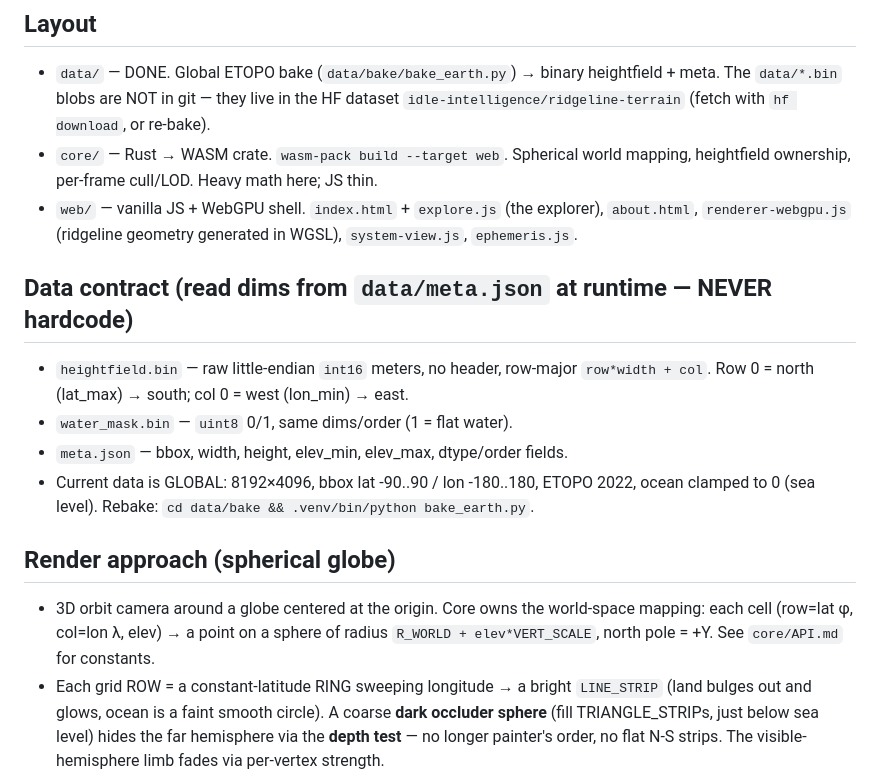
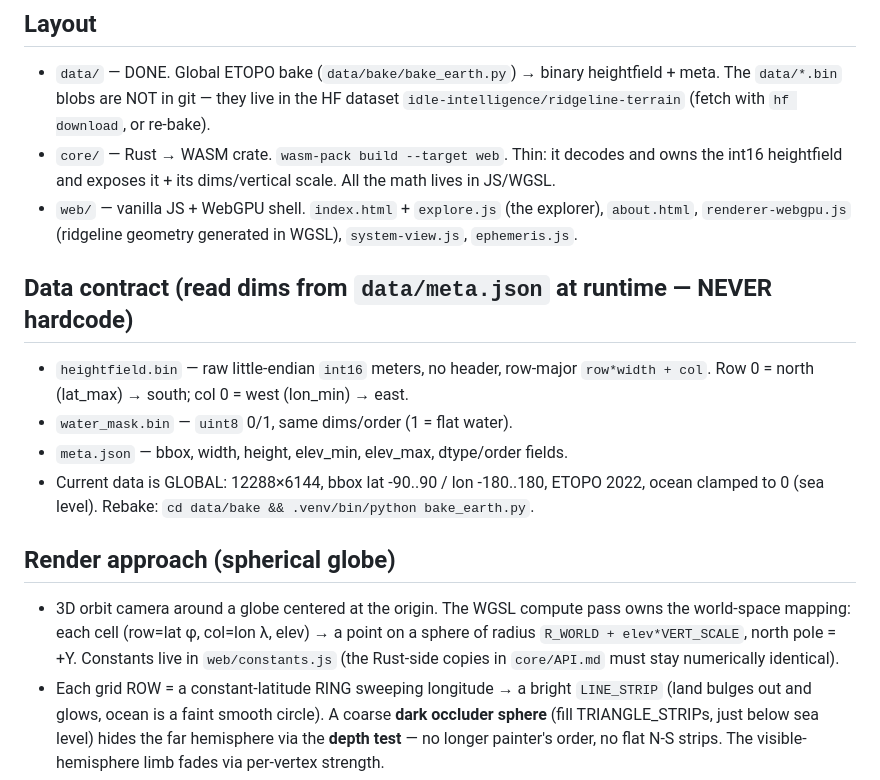
Before and after one commit to idle-intelligence/ridgeline, a Markdown page: CLAUDE.md, the part around the change. Rendered like a GitHub page.

```diff
--- a/CLAUDE.md
+++ b/CLAUDE.md
@@ -10,8 +10,8 @@ relative paths, no server assumptions.**
 - `data/` — DONE. Global ETOPO bake (`data/bake/bake_earth.py`) → binary heightfield + meta.
   The `data/*.bin` blobs are NOT in git — they live in the HF dataset
   `idle-intelligence/ridgeline-terrain` (fetch with `hf download`, or re-bake).
-- `core/` — Rust → WASM crate. `wasm-pack build --target web`. Spherical world mapping,
-  heightfield ownership, per-frame cull/LOD. Heavy math here; JS thin.
+- `core/` — Rust → WASM crate. `wasm-pack build --target web`. Thin: it decodes and owns the
+  int16 heightfield and exposes it + its dims/vertical scale. All the math lives in JS/WGSL.
 - `web/` — vanilla JS + WebGPU shell. `index.html` + `explore.js` (the explorer), `about.html`,
   `renderer-webgpu.js` (ridgeline geometry generated in WGSL), `system-view.js`, `ephemeris.js`.
 
@@ -20,13 +20,14 @@ relative paths, no server assumptions.**
   Row 0 = north (lat_max) → south; col 0 = west (lon_min) → east.
 - `water_mask.bin` — `uint8` 0/1, same dims/order (1 = flat water).
 - `meta.json` — bbox, width, height, elev_min, elev_max, dtype/order fields.
-- Current data is GLOBAL: 8192×4096, bbox lat -90..90 / lon -180..180, ETOPO 2022, ocean
+- Current data is GLOBAL: 12288×6144, bbox lat -90..90 / lon -180..180, ETOPO 2022, ocean
   clamped to 0 (sea level). Rebake: `cd data/bake && .venv/bin/python bake_earth.py`.
 
 ## Render approach (spherical globe)
-- 3D orbit camera around a globe centered at the origin. Core owns the
+- 3D orbit camera around a globe centered at the origin. The WGSL compute pass owns the
   world-space mapping: each cell (row=lat φ, col=lon λ, elev) → a point on a sphere of
-  radius `R_WORLD + elev*VERT_SCALE`, north pole = +Y. See `core/API.md` for constants.
+  radius `R_WORLD + elev*VERT_SCALE`, north pole = +Y. Constants live in `web/constants.js`
+  (the Rust-side copies in `core/API.md` must stay numerically identical).
 - Each grid ROW = a constant-latitude RING sweeping longitude → a bright `LINE_STRIP`
   (land bulges out and glows, ocean is a faint smooth circle). A coarse **dark occluder
   sphere** (fill TRIANGLE_STRIPs, just below sea level) hides the far hemisphere via the
```
Also changed, not shown: README.md (+10 -7 lines).
